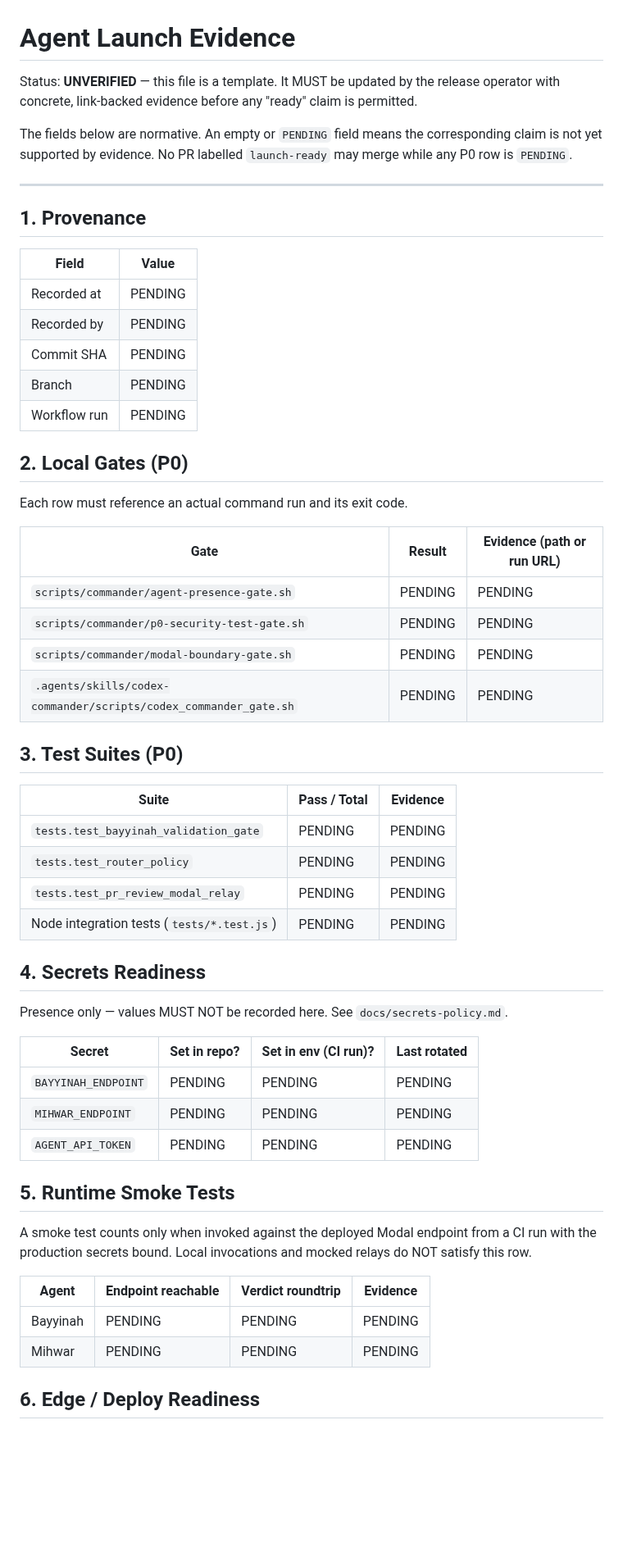
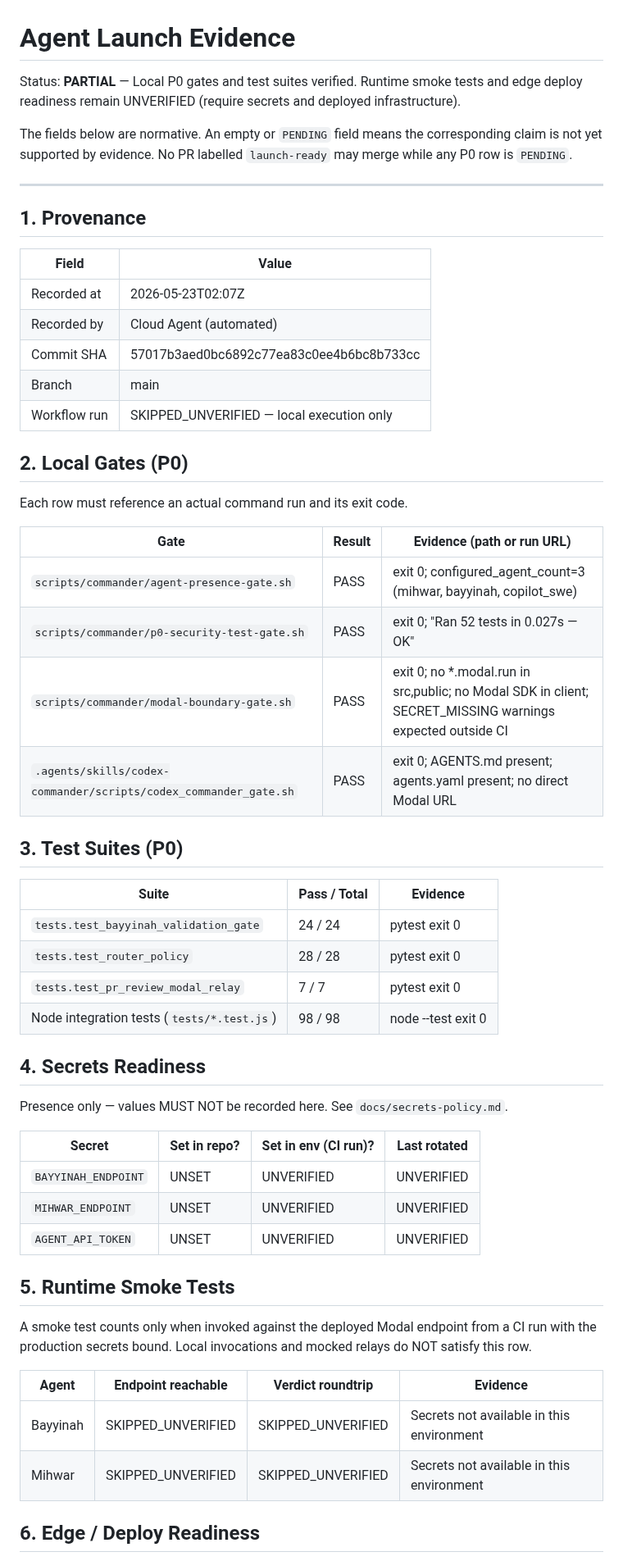
Before and after one commit to CurLexAI/swarms, a Markdown page: docs/launch-evidence/agent-launch.md, the part around one of its changes. Shown at 82% size. Rendered like a GitHub page; blank space fills up the shorter version.

Commit message:
docs(launch): fill P0 gate evidence in agent-launch.md

```diff
--- a/docs/launch-evidence/agent-launch.md
+++ b/docs/launch-evidence/agent-launch.md
@@ -1,8 +1,8 @@
 # Agent Launch Evidence
 
-Status: **UNVERIFIED** — this file is a template. It MUST be updated by the
-release operator with concrete, link-backed evidence before any "ready"
-claim is permitted.
+Status: **PARTIAL** — Local P0 gates and test suites verified. Runtime
+smoke tests and edge deploy readiness remain UNVERIFIED (require secrets
+and deployed infrastructure).
 
 The fields below are normative. An empty or `PENDING` field means the
 corresponding claim is not yet supported by evidence. No PR labelled
@@ -14,11 +14,11 @@ corresponding claim is not yet supported by evidence. No PR labelled
 
 | Field          | Value     |
 |----------------|-----------|
-| Recorded at    | PENDING   |
-| Recorded by    | PENDING   |
-| Commit SHA     | PENDING   |
-| Branch         | PENDING   |
-| Workflow run   | PENDING   |
+| Recorded at    | 2026-05-23T02:07Z |
+| Recorded by    | Cloud Agent (automated) |
+| Commit SHA     | 57017b3aed0bc6892c77ea83c0ee4b6bc8b733cc |
+| Branch         | main |
+| Workflow run   | SKIPPED_UNVERIFIED — local execution only |
 
 ## 2. Local Gates (P0)
 
@@ -26,19 +26,19 @@ Each row must reference an actual command run and its exit code.
 
 | Gate                                                  | Result  | Evidence (path or run URL) |
 |-------------------------------------------------------|---------|----------------------------|
-| `scripts/commander/agent-presence-gate.sh`            | PENDING | PENDING                    |
-| `scripts/commander/p0-security-test-gate.sh`          | PENDING | PENDING                    |
-| `scripts/commander/modal-boundary-gate.sh`            | PENDING | PENDING                    |
-| `.agents/skills/codex-commander/scripts/codex_commander_gate.sh` | PENDING | PENDING |
+| `scripts/commander/agent-presence-gate.sh`            | PASS    | exit 0; configured_agent_count=3 (mihwar, bayyinah, copilot_swe) |
+| `scripts/commander/p0-security-test-gate.sh`          | PASS    | exit 0; "Ran 52 tests in 0.027s — OK" |
+| `scripts/commander/modal-boundary-gate.sh`            | PASS    | exit 0; no *.modal.run in src,public; no Modal SDK in client; SECRET_MISSING warnings expected outside CI |
+| `.agents/skills/codex-commander/scripts/codex_commander_gate.sh` | PASS | exit 0; AGENTS.md present; agents.yaml present; no direct Modal URL |
 
 ## 3. Test Suites (P0)
 
 | Suite                                  | Pass / Total | Evidence |
 |----------------------------------------|--------------|----------|
-| `tests.test_bayyinah_validation_gate`  | PENDING      | PENDING  |
-| `tests.test_router_policy`             | PENDING      | PENDING  |
-| `tests.test_pr_review_modal_relay`     | PENDING      | PENDING  |
-| Node integration tests (`tests/*.test.js`) | PENDING  | PENDING  |
+| `tests.test_bayyinah_validation_gate`  | 24 / 24      | pytest exit 0 |
+| `tests.test_router_policy`             | 28 / 28      | pytest exit 0 |
+| `tests.test_pr_review_modal_relay`     | 7 / 7        | pytest exit 0 |
+| Node integration tests (`tests/*.test.js`) | 98 / 98  | node --test exit 0 |
 
 ## 4. Secrets Readiness
 
@@ -47,9 +47,9 @@ Presence only — values MUST NOT be recorded here. See
 
 | Secret              | Set in repo? | Set in env (CI run)? | Last rotated |
 |---------------------|--------------|----------------------|--------------|
-| `BAYYINAH_ENDPOINT` | PENDING      | PENDING              | PENDING      |
-| `MIHWAR_ENDPOINT`   | PENDING      | PENDING              | PENDING      |
-| `AGENT_API_TOKEN`   | PENDING      | PENDING              | PENDING      |
+| `BAYYINAH_ENDPOINT` | UNSET        | UNVERIFIED           | UNVERIFIED   |
+| `MIHWAR_ENDPOINT`   | UNSET        | UNVERIFIED           | UNVERIFIED   |
+| `AGENT_API_TOKEN`   | UNSET        | UNVERIFIED           | UNVERIFIED   |
 
 ## 5. Runtime Smoke Tests
 
@@ -59,8 +59,8 @@ mocked relays do NOT satisfy this row.
 
 | Agent      | Endpoint reachable | Verdict roundtrip | Evidence |
 |------------|--------------------|-------------------|----------|
-| Bayyinah   | PENDING            | PENDING           | PENDING  |
-| Mihwar     | PENDING            | PENDING           | PENDING  |
+| Bayyinah   | SKIPPED_UNVERIFIED | SKIPPED_UNVERIFIED | Secrets not available in this environment |
+| Mihwar     | SKIPPED_UNVERIFIED | SKIPPED_UNVERIFIED | Secrets not available in this environment |
 
 ## 6. Edge / Deploy Readiness
 
```
Also changed, not shown: other parts of docs/launch-evidence/agent-launch.md (+8 -8 lines).
